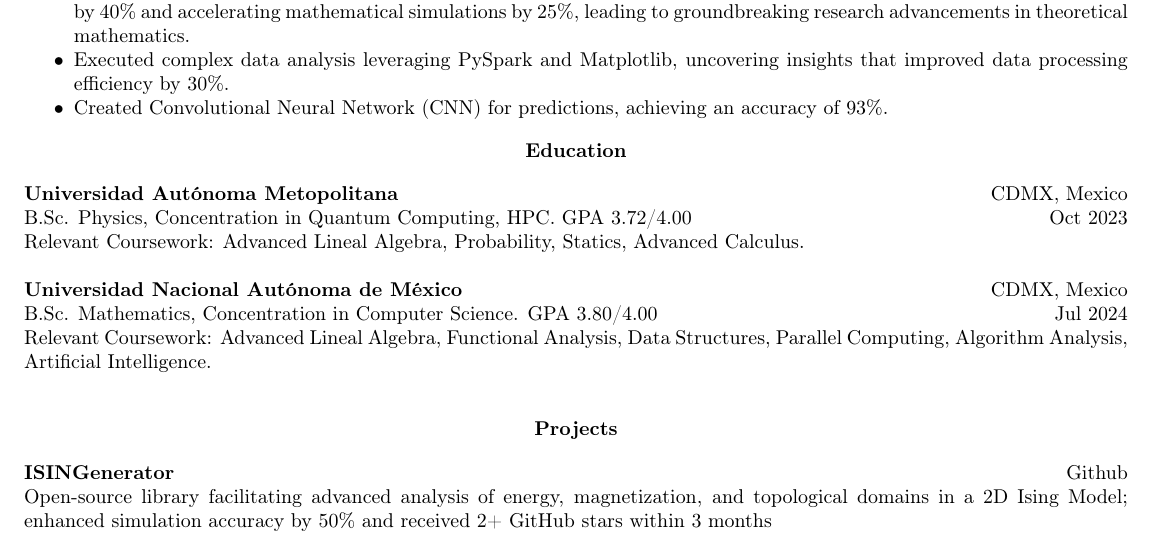
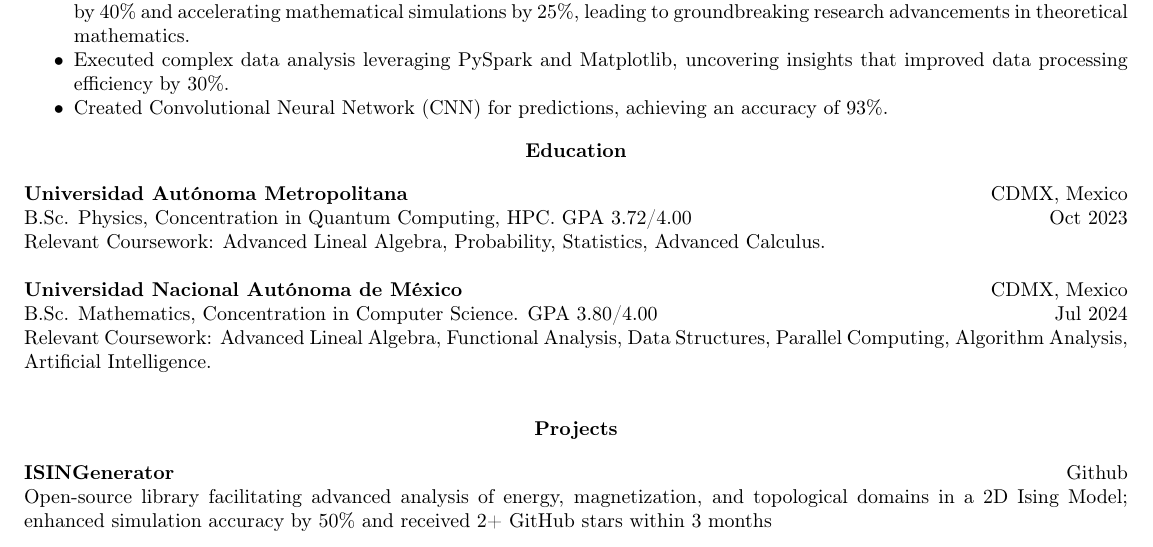
Before and after one commit to erick-rios/ERICK_RIOS_cv, a LaTeX document (erick_rios_data_analysis.tex): part of the page, cut so that both start at the same text. Compiled offline with pdfLaTeX.

Commit message:
final version

```diff
--- a/erick_rios_data_analysis.tex
+++ b/erick_rios_data_analysis.tex
@@ -66,11 +61,11 @@
 \begin{center}
     \textbf{Education}
 \end{center}
-\textbf{Universidad Autónoma Metopolitana} \hfill CDMX, Mexico
+\textbf{Universidad Autónoma Metropolitana} \hfill CDMX, Mexico
 
 B.Sc. Physics, Concentration in Quantum Computing, HPC. GPA 3.72/4.00 \hfill Oct 2023
 
-Relevant Coursework: Advanced Lineal Algebra, Probability, Statics, Advanced Calculus.
+Relevant Coursework: Advanced Lineal Algebra, Probability, Statistics, Advanced Calculus.
 
 \vspace{12pt}
 
```
Also changed, not shown: erick_rios_data_analysis.tex (5 more changed lines), 4 other files.
